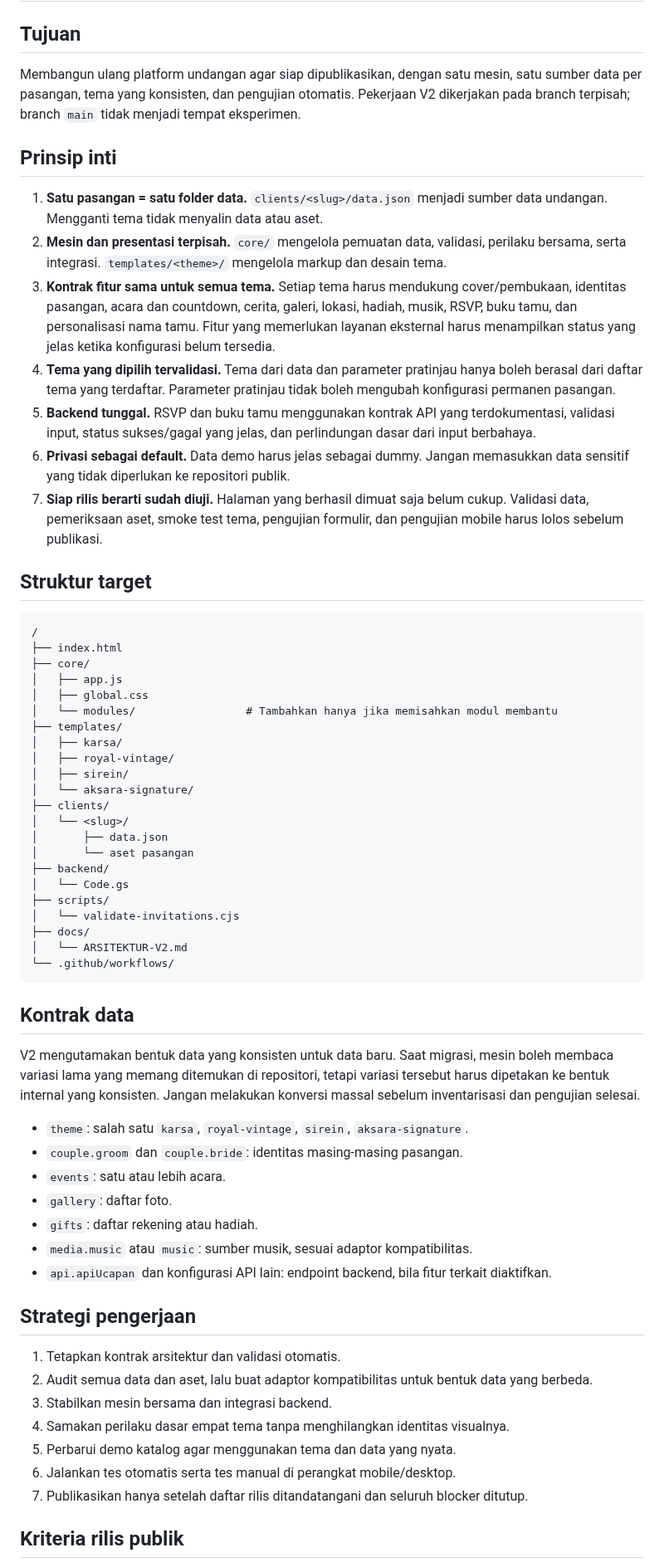
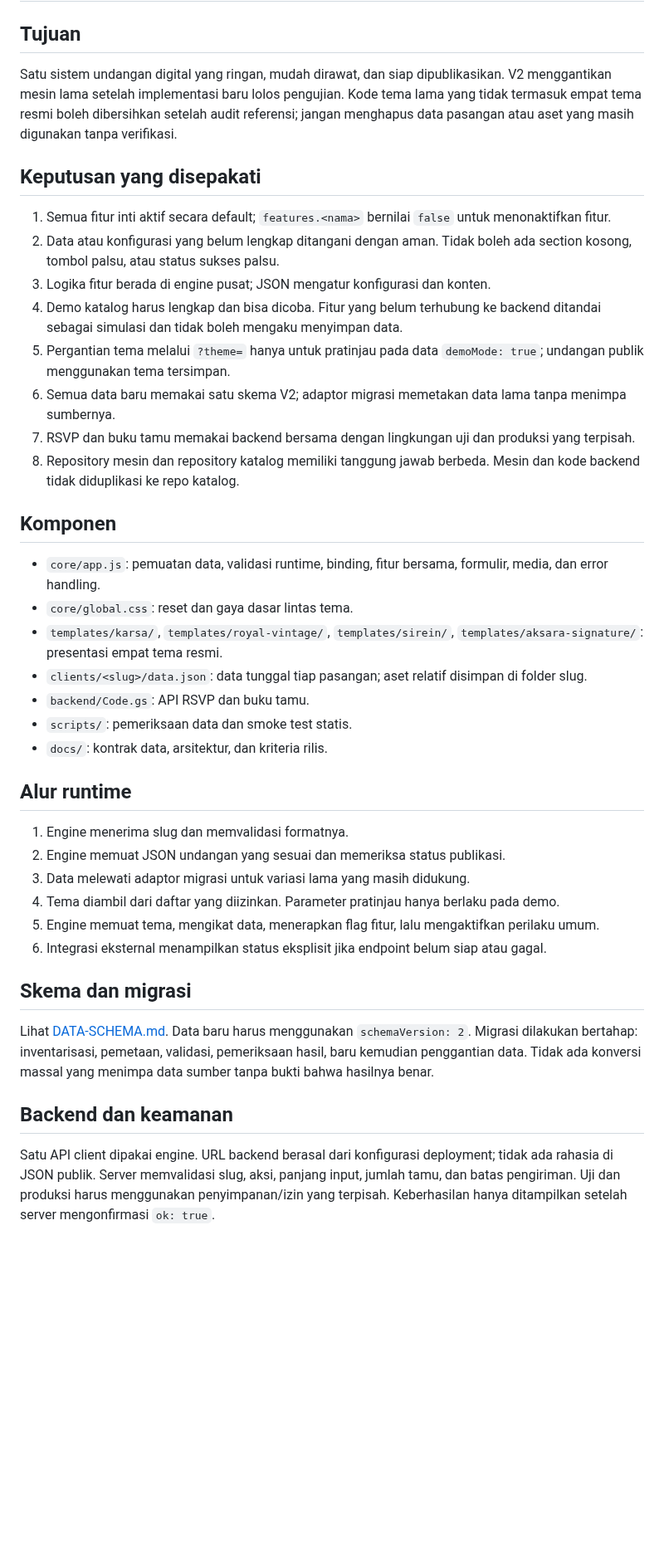
Before and after one commit to omahaksara/invitation, a Markdown page: docs/ARSITEKTUR-V2.md, the part around one of its changes. Shown at 83% size. Drawn GitHub-style; blank space fills up the shorter version.

Commit message:
Align architecture contract with the agreed V2 decisions

````diff
--- a/docs/ARSITEKTUR-V2.md
+++ b/docs/ARSITEKTUR-V2.md
@@ -2,66 +2,43 @@
 
 ## Tujuan
 
-Membangun ulang platform undangan agar siap dipublikasikan, dengan satu mesin, satu sumber data per pasangan, tema yang konsisten, dan pengujian otomatis. Pekerjaan V2 dikerjakan pada branch terpisah; branch `main` tidak menjadi tempat eksperimen.
+Satu sistem undangan digital yang ringan, mudah dirawat, dan siap dipublikasikan. V2 menggantikan mesin lama setelah implementasi baru lolos pengujian. Kode tema lama yang tidak termasuk empat tema resmi boleh dibersihkan setelah audit referensi; jangan menghapus data pasangan atau aset yang masih digunakan tanpa verifikasi.
 
-## Prinsip inti
+## Keputusan yang disepakati
 
-1. **Satu pasangan = satu folder data.** `clients/<slug>/data.json` menjadi sumber data undangan. Mengganti tema tidak menyalin data atau aset.
-2. **Mesin dan presentasi terpisah.** `core/` mengelola pemuatan data, validasi, perilaku bersama, serta integrasi. `templates/<theme>/` mengelola markup dan desain tema.
-3. **Kontrak fitur sama untuk semua tema.** Setiap tema harus mendukung cover/pembukaan, identitas pasangan, acara dan countdown, cerita, galeri, lokasi, hadiah, musik, RSVP, buku tamu, dan personalisasi nama tamu. Fitur yang memerlukan layanan eksternal harus menampilkan status yang jelas ketika konfigurasi belum tersedia.
-4. **Tema yang dipilih tervalidasi.** Tema dari data dan parameter pratinjau hanya boleh berasal dari daftar tema yang terdaftar. Parameter pratinjau tidak boleh mengubah konfigurasi permanen pasangan.
-5. **Backend tunggal.** RSVP dan buku tamu menggunakan kontrak API yang terdokumentasi, validasi input, status sukses/gagal yang jelas, dan perlindungan dasar dari input berbahaya.
-6. **Privasi sebagai default.** Data demo harus jelas sebagai dummy. Jangan memasukkan data sensitif yang tidak diperlukan ke repositori publik.
-7. **Siap rilis berarti sudah diuji.** Halaman yang berhasil dimuat saja belum cukup. Validasi data, pemeriksaan aset, smoke test tema, pengujian formulir, dan pengujian mobile harus lolos sebelum publikasi.
+1. Semua fitur inti aktif secara default; `features.<nama>` bernilai `false` untuk menonaktifkan fitur.
+2. Data atau konfigurasi yang belum lengkap ditangani dengan aman. Tidak boleh ada section kosong, tombol palsu, atau status sukses palsu.
+3. Logika fitur berada di engine pusat; JSON mengatur konfigurasi dan konten.
+4. Demo katalog harus lengkap dan bisa dicoba. Fitur yang belum terhubung ke backend ditandai sebagai simulasi dan tidak boleh mengaku menyimpan data.
+5. Pergantian tema melalui `?theme=` hanya untuk pratinjau pada data `demoMode: true`; undangan publik menggunakan tema tersimpan.
+6. Semua data baru memakai satu skema V2; adaptor migrasi memetakan data lama tanpa menimpa sumbernya.
+7. RSVP dan buku tamu memakai backend bersama dengan lingkungan uji dan produksi yang terpisah.
+8. Repository mesin dan repository katalog memiliki tanggung jawab berbeda. Mesin dan kode backend tidak diduplikasi ke repo katalog.
 
-## Struktur target
+## Komponen
 
-```text
-/
-├── index.html
-├── core/
-│   ├── app.js
-│   ├── global.css
-│   └── modules/                 # Tambahkan hanya jika memisahkan modul membantu
-├── templates/
-│   ├── karsa/
-│   ├── royal-vintage/
-│   ├── sirein/
-│   └── aksara-signature/
-├── clients/
-│   └── <slug>/
-│       ├── data.json
-│       └── aset pasangan
-├── backend/
-│   └── Code.gs
-├── scripts/
-│   └── validate-invitations.cjs
-├── docs/
-│   └── ARSITEKTUR-V2.md
-└── .github/workflows/
-```
+- `core/app.js`: pemuatan data, validasi runtime, binding, fitur bersama, formulir, media, dan error handling.
+- `core/global.css`: reset dan gaya dasar lintas tema.
+- `templates/karsa/`, `templates/royal-vintage/`, `templates/sirein/`, `templates/aksara-signature/`: presentasi empat tema resmi.
+- `clients/<slug>/data.json`: data tunggal tiap pasangan; aset relatif disimpan di folder slug.
+- `backend/Code.gs`: API RSVP dan buku tamu.
+- `scripts/`: pemeriksaan data dan smoke test statis.
+- `docs/`: kontrak data, arsitektur, dan kriteria rilis.
 
-## Kontrak data
+## Alur runtime
 
-V2 mengutamakan bentuk data yang konsisten untuk data baru. Saat migrasi, mesin boleh membaca variasi lama yang memang ditemukan di repositori, tetapi variasi tersebut harus dipetakan ke bentuk internal yang konsisten. Jangan melakukan konversi massal sebelum inventarisasi dan pengujian selesai.
+1. Engine menerima slug dan memvalidasi formatnya.
+2. Engine memuat JSON undangan yang sesuai dan memeriksa status publikasi.
+3. Data melewati adaptor migrasi untuk variasi lama yang masih didukung.
+4. Tema diambil dari daftar yang diizinkan. Parameter pratinjau hanya berlaku pada demo.
+5. Engine memuat tema, mengikat data, menerapkan flag fitur, lalu mengaktifkan perilaku umum.
+6. Integrasi eksternal menampilkan status eksplisit jika endpoint belum siap atau gagal.
 
-- `theme`: salah satu `karsa`, `royal-vintage`, `sirein`, `aksara-signature`.
-- `couple.groom` dan `couple.bride`: identitas masing-masing pasangan.
-- `events`: satu atau lebih acara.
-- `gallery`: daftar foto.
-- `gifts`: daftar rekening atau hadiah.
-- `media.music` atau `music`: sumber musik, sesuai adaptor kompatibilitas.
-- `api.apiUcapan` dan konfigurasi API lain: endpoint backend, bila fitur terkait diaktifkan.
+## Skema dan migrasi
 
-## Strategi pengerjaan
+Lihat [DATA-SCHEMA.md](DATA-SCHEMA.md). Data baru harus menggunakan `schemaVersion: 2`. Migrasi dilakukan bertahap: inventarisasi, pemetaan, validasi, pemeriksaan hasil, baru kemudian penggantian data. Tidak ada konversi massal yang menimpa data sumber tanpa bukti bahwa hasilnya benar.
 
-1. Tetapkan kontrak arsitektur dan validasi otomatis.
-2. Audit semua data dan aset, lalu buat adaptor kompatibilitas untuk bentuk data yang berbeda.
-3. Stabilkan mesin bersama dan integrasi backend.
-4. Samakan perilaku dasar empat tema tanpa menghilangkan identitas visualnya.
-5. Perbarui demo katalog agar menggunakan tema dan data yang nyata.
-6. Jalankan tes otomatis serta tes manual di perangkat mobile/desktop.
-7. Publikasikan hanya setelah daftar rilis ditandatangani dan seluruh blocker ditutup.
+## Backend dan keamanan
 
-## Kriteria rilis publik
+Satu API client dipakai engine. URL backend berasal dari konfigurasi deployment; tidak ada rahasia di JSON publik. Server memvalidasi slug, aksi, panjang input, jumlah tamu, dan batas pengiriman. Uji dan produksi harus menggunakan penyimpanan/izin yang terpisah. Keberhasilan hanya ditampilkan setelah server mengonfirmasi `ok: true`.
 
````
Also changed, not shown: other parts of docs/ARSITEKTUR-V2.md (+3 -9 lines).
